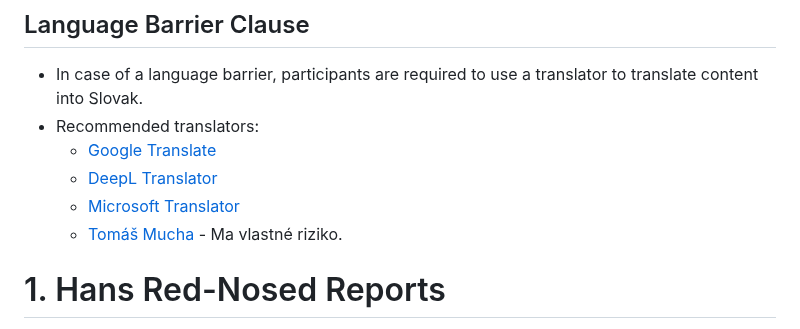
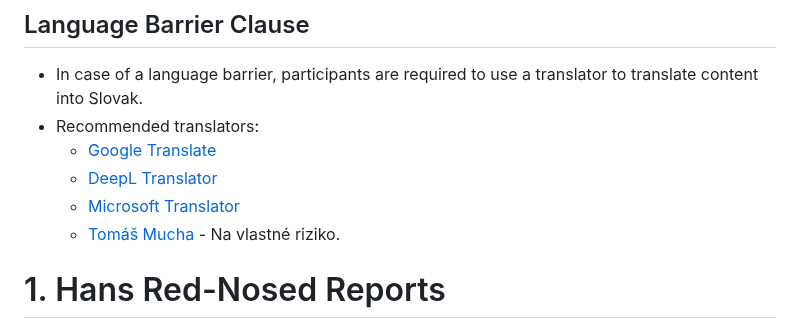
Before and after one commit to SPSITKNM/SPSITKNM, a Markdown page: Súťaž.md, the part around the change. Drawn GitHub-style.

```diff
--- a/Súťaž.md
+++ b/Súťaž.md
@@ -33,7 +33,7 @@ All tasks are written in English to enhance language skills and simulate a corpo
   - [Google Translate](https://translate.google.com/)
   - [DeepL Translator](https://www.deepl.com/translator)
   - [Microsoft Translator](https://www.bing.com/translator)
-  - [Tomáš Mucha](https://www.google.com/url?sa=i&url=https%3A%2F%2Fwww.ferex.sk%2Fdetail%2Fkontajner-na-komunalny-odpad-1100-l-cierny&psig=AOvVaw3R8uQ9uL-q0F-e9brZtSD9&ust=1738957249595000&source=images&cd=vfe&opi=89978449&ved=0CBQQjRxqFwoTCKiIldzmr4sDFQAAAAAdAAAAABAE) - Ma vlastné riziko.
+  - [Tomáš Mucha](https://www.google.com/url?sa=i&url=https%3A%2F%2Fwww.ferex.sk%2Fdetail%2Fkontajner-na-komunalny-odpad-1100-l-cierny&psig=AOvVaw3R8uQ9uL-q0F-e9brZtSD9&ust=1738957249595000&source=images&cd=vfe&opi=89978449&ved=0CBQQjRxqFwoTCKiIldzmr4sDFQAAAAAdAAAAABAE) - Na vlastné riziko.
 
 # 1. Hans Red-Nosed Reports
 
```
